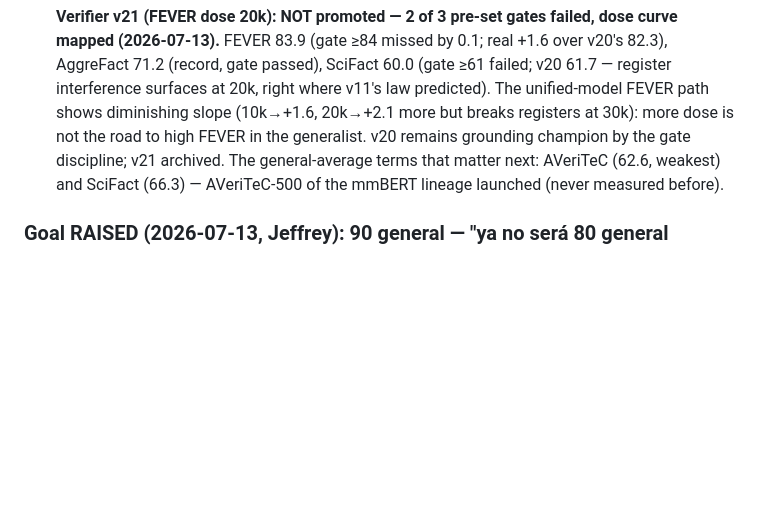
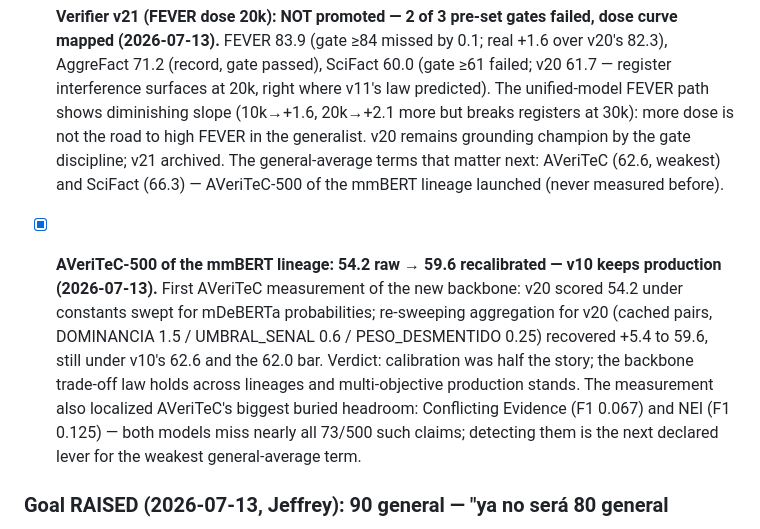
Before and after one commit to DeliVali/AIDAM, a Markdown page: docs/ROADMAP.md, the part around the change. GitHub-like rendering; blank space fills up the shorter version.

Commit message:
AVeriTeC of mmBERT lineage: 54.2 raw, 59.6 recalibrated; v10 keeps production
Half the deficit was aggregation constants swept for another backbone's
probabilities; the rest is real. Trade-off law holds across lineages.
The run localized AVeriTeC's buried headroom: Conflicting Evidence
(F1 0.067) and NEI (F1 0.125) -- 73/500 claims nearly all missed by both
lineages. Detecting those is the next declared lever.

```diff
--- a/docs/ROADMAP.md
+++ b/docs/ROADMAP.md
@@ -1080,6 +1080,19 @@ class, the hardest in the benchmark.
       and SciFact (66.3) — AVeriTeC-500 of the mmBERT lineage launched
       (never measured before).
 
+- [x] **AVeriTeC-500 of the mmBERT lineage: 54.2 raw → 59.6 recalibrated —
+      v10 keeps production (2026-07-13).** First AVeriTeC measurement of
+      the new backbone: v20 scored 54.2 under constants swept for
+      mDeBERTa probabilities; re-sweeping aggregation for v20 (cached
+      pairs, DOMINANCIA 1.5 / UMBRAL_SENAL 0.6 / PESO_DESMENTIDO 0.25)
+      recovered +5.4 to 59.6, still under v10's 62.6 and the 62.0 bar.
+      Verdict: calibration was half the story; the backbone trade-off
+      law holds across lineages and multi-objective production stands.
+      The measurement also localized AVeriTeC's biggest buried headroom:
+      Conflicting Evidence (F1 0.067) and NEI (F1 0.125) — both models
+      miss nearly all 73/500 such claims; detecting them is the next
+      declared lever for the weakest general-average term.
+
 ### Goal RAISED (2026-07-13, Jeffrey): 90 general — "ya no será 80 general
 sino 90% general". Recorded with the honest operationalization already
 established: the benchmarks as published cap at ~85-88 (annotation
```
